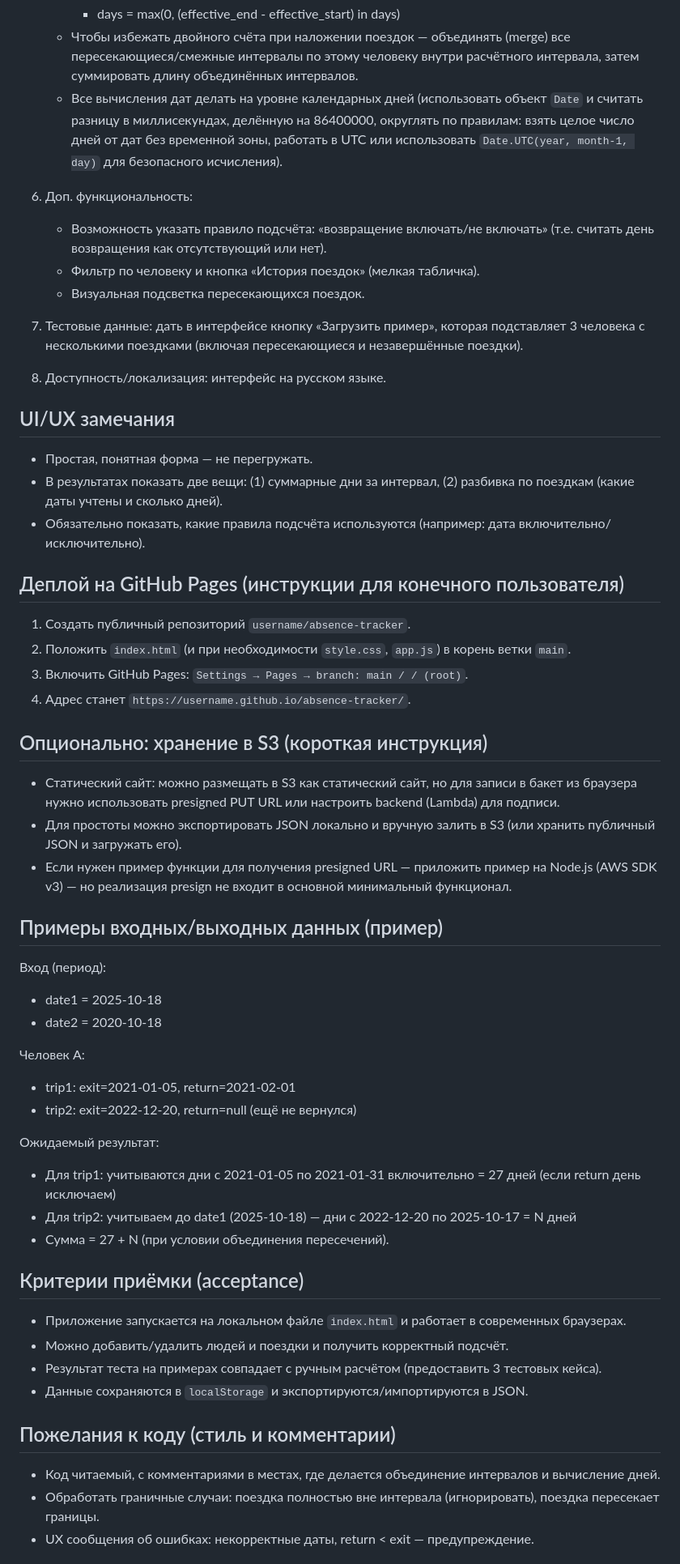
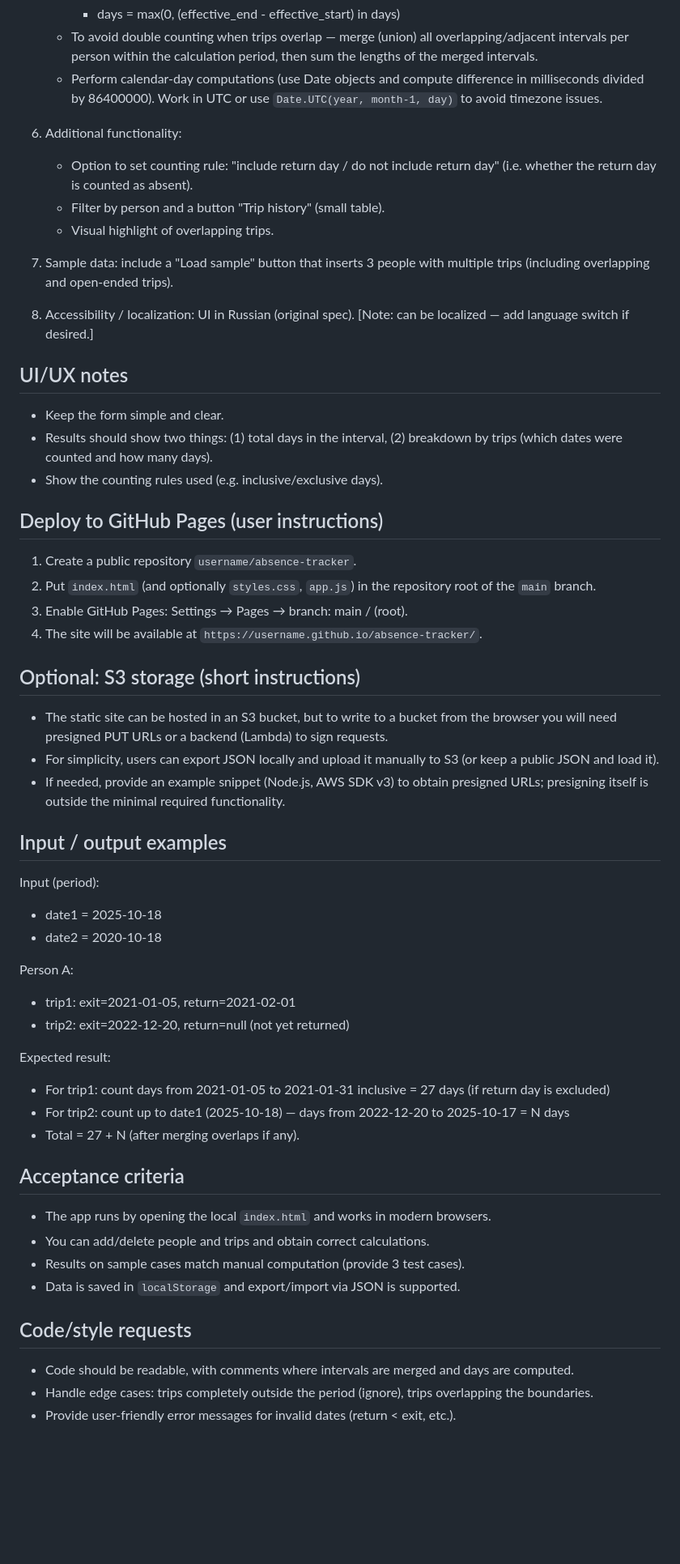
Before and after one commit to Vitaliitymashkov/Days-count, a Markdown page: Readme.md, the part around one of its changes. Shown at 81% size. GitHub-like rendering; blank space fills up the shorter version.

Commit message:
Translate Readme to English

```diff
--- a/Readme.md
+++ b/Readme.md
@@ -57,59 +57,60 @@
      - days = max(0, (effective_end - effective_start) in days)
-   - Чтобы избежать двойного счёта при наложении поездок — объединять (merge) все пересекающиеся/смежные интервалы по этому человеку внутри расчётного интервала, затем суммировать длину объединённых интервалов.
-   - Все вычисления дат делать на уровне календарных дней (использовать объект `Date` и считать разницу в миллисекундах, делённую на 86400000, округлять по правилам: взять целое число дней от дат без временной зоны, работать в UTC или использовать `Date.UTC(year, month-1, day)` для безопасного исчисления).
+   - To avoid double counting when trips overlap — merge (union) all overlapping/adjacent intervals per person within the calculation period, then sum the lengths of the merged intervals.
+   - Perform calendar-day computations (use Date objects and compute difference in milliseconds divided by 86400000). Work in UTC or use `Date.UTC(year, month-1, day)` to avoid timezone issues.
 
-6. Доп. функциональность:
-   - Возможность указать правило подсчёта: «возвращение включать/не включать» (т.е. считать день возвращения как отсутствующий или нет).
-   - Фильтр по человеку и кнопка «История поездок» (мелкая табличка).
-   - Визуальная подсветка пересекающихся поездок.
+6. Additional functionality:
+   - Option to set counting rule: "include return day / do not include return day" (i.e. whether the return day is counted as absent).
+   - Filter by person and a button "Trip history" (small table).
+   - Visual highlight of overlapping trips.
 
-7. Тестовые данные: дать в интерфейсе кнопку «Загрузить пример», которая подставляет 3 человека с несколькими поездками (включая пересекающиеся и незавершённые поездки).
-8. Доступность/локализация: интерфейс на русском языке.
+7. Sample data: include a "Load sample" button that inserts 3 people with multiple trips (including overlapping and open-ended trips).
 
-UI/UX замечания
+8. Accessibility / localization: UI in Russian (original spec). [Note: can be localized — add language switch if desired.]
+
+UI/UX notes
 ---
-- Простая, понятная форма — не перегружать.
-- В результатах показать две вещи: (1) суммарные дни за интервал, (2) разбивка по поездкам (какие даты учтены и сколько дней).
-- Обязательно показать, какие правила подсчёта используются (например: дата включительно/исключительно).
+- Keep the form simple and clear.
+- Results should show two things: (1) total days in the interval, (2) breakdown by trips (which dates were counted and how many days).
+- Show the counting rules used (e.g. inclusive/exclusive days).
 
-Деплой на GitHub Pages (инструкции для конечного пользователя)
+Deploy to GitHub Pages (user instructions)
 ---
-1. Создать публичный репозиторий `username/absence-tracker`.
-2. Положить `index.html` (и при необходимости `style.css`, `app.js`) в корень ветки `main`.
-3. Включить GitHub Pages: `Settings → Pages → branch: main / / (root)`.
-4. Адрес станет `https://username.github.io/absence-tracker/`.
+1. Create a public repository `username/absence-tracker`.
+2. Put `index.html` (and optionally `styles.css`, `app.js`) in the repository root of the `main` branch.
+3. Enable GitHub Pages: Settings → Pages → branch: main / (root).
+4. The site will be available at `https://username.github.io/absence-tracker/`.
 
-Опционально: хранение в S3 (короткая инструкция)
+Optional: S3 storage (short instructions)
 ---
-- Статический сайт: можно размещать в S3 как статический сайт, но для записи в бакет из браузера нужно использовать presigned PUT URL или настроить backend (Lambda) для подписи.
-- Для простоты можно экспортировать JSON локально и вручную залить в S3 (или хранить публичный JSON и загружать его).
-- Если нужен пример функции для получения presigned URL — приложить пример на Node.js (AWS SDK v3) — но реализация presign не входит в основной минимальный функционал.
+- The static site can be hosted in an S3 bucket, but to write to a bucket from the browser you will need presigned PUT URLs or a backend (Lambda) to sign requests.
+- For simplicity, users can export JSON locally and upload it manually to S3 (or keep a public JSON and load it).
+- If needed, provide an example snippet (Node.js, AWS SDK v3) to obtain presigned URLs; presigning itself is outside the minimal required functionality.
 
-Примеры входных/выходных данных (пример)
+Input / output examples
 ---
-Вход (период):
+Input (period):
 - date1 = 2025-10-18
 - date2 = 2020-10-18
 
-Человек A:
+Person A:
 - trip1: exit=2021-01-05, return=2021-02-01
-- trip2: exit=2022-12-20, return=null (ещё не вернулся)
+- trip2: exit=2022-12-20, return=null (not yet returned)
 
-Ожидаемый результат:
-- Для trip1: учитываются дни с 2021-01-05 по 2021-01-31 включительно = 27 дней (если return день исключаем)
-- Для trip2: учитываем до date1 (2025-10-18) — дни с 2022-12-20 по 2025-10-17 = N дней
-- Сумма = 27 + N (при условии объединения пересечений).
+Expected result:
+- For trip1: count days from 2021-01-05 to 2021-01-31 inclusive = 27 days (if return day is excluded)
+- For trip2: count up to date1 (2025-10-18) — days from 2022-12-20 to 2025-10-17 = N days
+- Total = 27 + N (after merging overlaps if any).
 
-Критерии приёмки (acceptance)
+Acceptance criteria
 ---
-- Приложение запускается на локальном файле `index.html` и работает в современных браузерах.
-- Можно добавить/удалить людей и поездки и получить корректный подсчёт.
-- Результат теста на примерах совпадает с ручным расчётом (предоставить 3 тестовых кейса).
-- Данные сохраняются в `localStorage` и экспортируются/импортируются в JSON.
+- The app runs by opening the local `index.html` and works in modern browsers.
+- You can add/delete people and trips and obtain correct calculations.
+- Results on sample cases match manual computation (provide 3 test cases).
+- Data is saved in `localStorage` and export/import via JSON is supported.
 
-Пожелания к коду (стиль и комментарии)
+Code/style requests
 ---
-- Код читаемый, с комментариями в местах, где делается объединение интервалов и вычисление дней.
-- Обработать граничные случаи: поездка полностью вне интервала (игнорировать), поездка пересекает границы.
-- UX сообщения об ошибках: некорректные даты, return < exit — предупреждение.
+- Code should be readable, with comments where intervals are merged and days are computed.
+- Handle edge cases: trips completely outside the period (ignore), trips overlapping the boundaries.
+- Provide user-friendly error messages for invalid dates (return < exit, etc.).
 
```
Also changed, not shown: other parts of Readme.md (+38 -41 lines).
